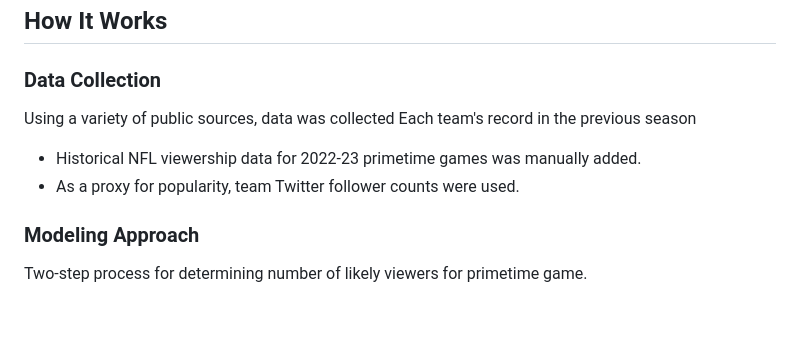
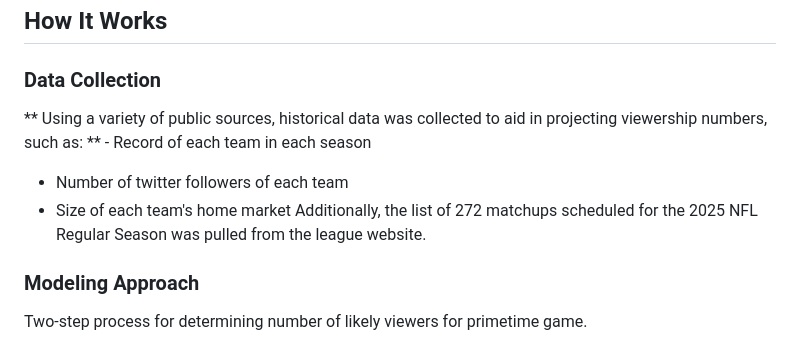
Before and after one commit to gahan4/nfl-schedule, a Markdown page: README.md, the part around the change. GitHub-like rendering; blank space fills up the shorter version.

```diff
--- a/README.md
+++ b/README.md
@@ -12,10 +12,11 @@ A (still-in-testing) app that displays the optimal schedule and provides insight
 
 ## How It Works
 ### **Data Collection**
-Using a variety of public sources, data was collected
- Each team's record in the previous season
-- Historical NFL viewership data for 2022-23 primetime games was manually added.
-- As a proxy for popularity, team Twitter follower counts were used.
+** Using a variety of public sources, historical data was collected to aid in projecting viewership numbers, such as:
+** - Record of each team in each season
+- Number of twitter followers of each team
+- Size of each team's home market
+Additionally, the list of 272 matchups scheduled for the 2025 NFL Regular Season was pulled from the league website.
 
 ### **Modeling Approach**
 Two-step process for determining number of likely viewers for primetime game.
```
